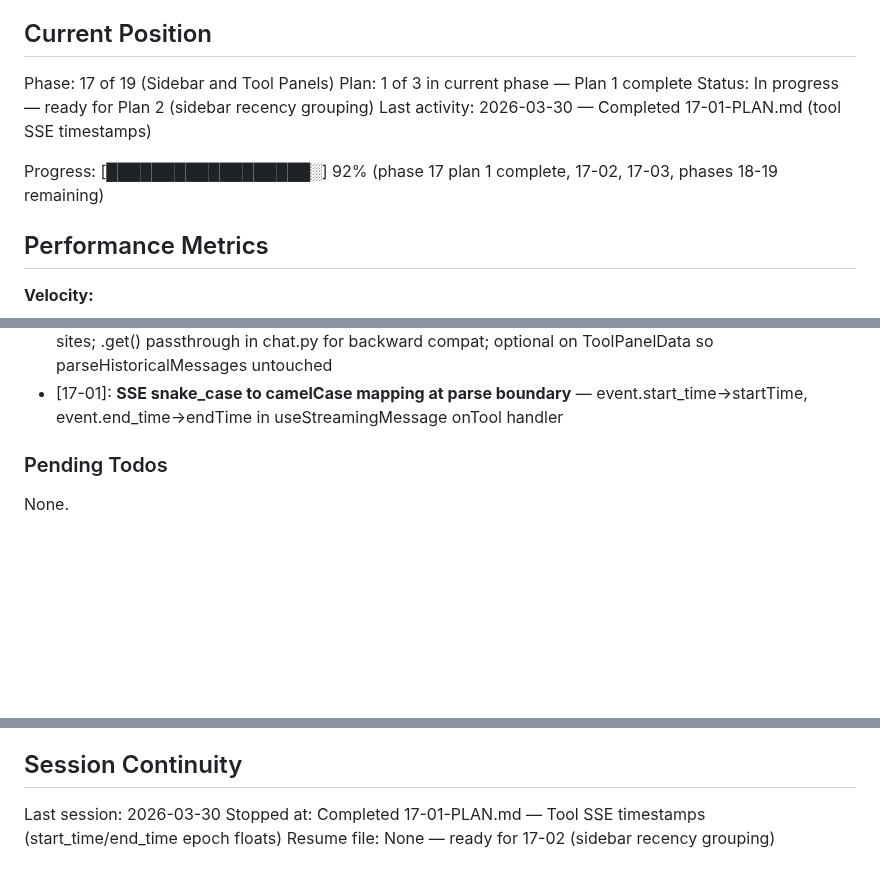
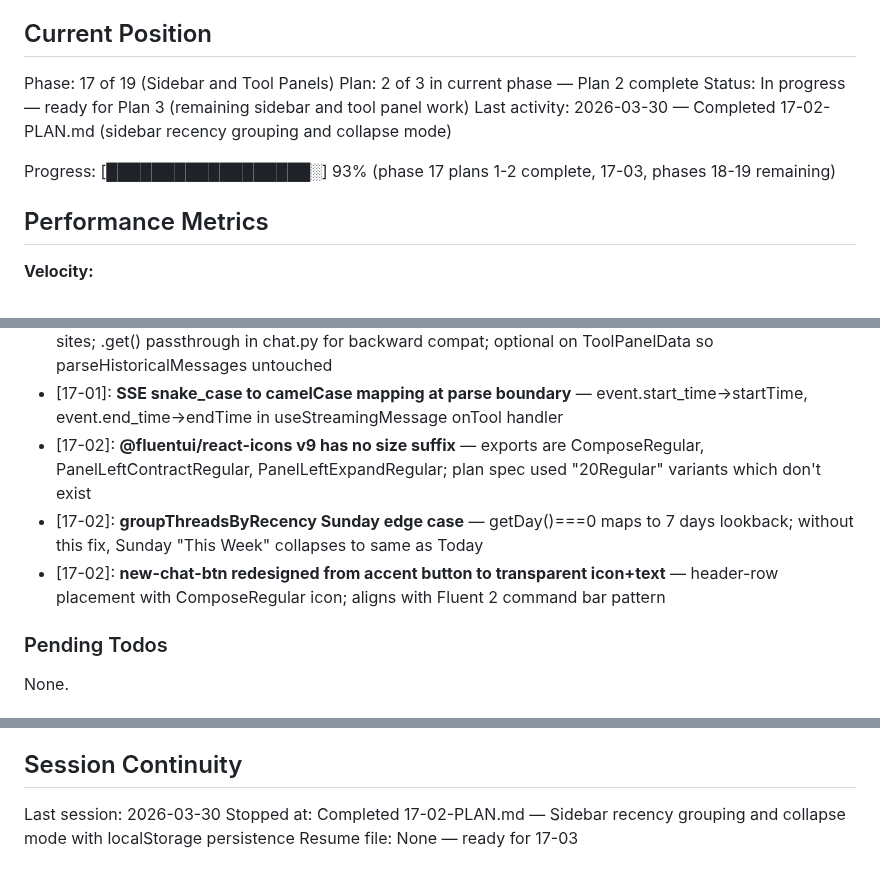
Before and after one commit to SamuraiJenkinz/xmcp, a Markdown page: .planning/STATE.md, 3 parts joined by grey strips. GitHub-like rendering; blank space fills up the shorter version.

Commit message:
docs(17-02): complete sidebar recency grouping and collapse mode plan
Tasks completed: 2/2
- Task 1: groupThreadsByRecency utility and ThreadList recency grouping
- Task 2: AppLayout sidebar collapse state, CSS transition, thread group styles

SUMMARY: .planning/phases/17-sidebar-and-tool-panels/17-02-SUMMARY.md

```diff
--- a/.planning/STATE.md
+++ b/.planning/STATE.md
@@ -10,11 +10,11 @@ See: .planning/PROJECT.md (updated 2026-03-27)
 ## Current Position
 
 Phase: 17 of 19 (Sidebar and Tool Panels)
-Plan: 1 of 3 in current phase — Plan 1 complete
-Status: In progress — ready for Plan 2 (sidebar recency grouping)
-Last activity: 2026-03-30 — Completed 17-01-PLAN.md (tool SSE timestamps)
+Plan: 2 of 3 in current phase — Plan 2 complete
+Status: In progress — ready for Plan 3 (remaining sidebar and tool panel work)
+Last activity: 2026-03-30 — Completed 17-02-PLAN.md (sidebar recency grouping and collapse mode)
 
-Progress: [██████████████████░] 92% (phase 17 plan 1 complete, 17-02, 17-03, phases 18-19 remaining)
+Progress: [██████████████████░] 93% (phase 17 plans 1-2 complete, 17-03, phases 18-19 remaining)
 
 ## Performance Metrics
 
@@ -78,6 +78,9 @@ Progress: [██████████████████░] 92% (phase
 - [16-03]: **Message hover overlay pattern** — .message-hover-actions at top:-4px right:4px, opacity 0→1 in 150ms on .message:hover; mirrors thread-actions pattern
 - [17-01]: **Tool timestamps as epoch float seconds** — time.time() captured around both call_mcp_tool call sites; .get() passthrough in chat.py for backward compat; optional on ToolPanelData so parseHistoricalMessages untouched
 - [17-01]: **SSE snake_case to camelCase mapping at parse boundary** — event.start_time→startTime, event.end_time→endTime in useStreamingMessage onTool handler
+- [17-02]: **@fluentui/react-icons v9 has no size suffix** — exports are ComposeRegular, PanelLeftContractRegular, PanelLeftExpandRegular; plan spec used "20Regular" variants which don't exist
+- [17-02]: **groupThreadsByRecency Sunday edge case** — getDay()===0 maps to 7 days lookback; without this fix, Sunday "This Week" collapses to same as Today
+- [17-02]: **new-chat-btn redesigned from accent button to transparent icon+text** — header-row placement with ComposeRegular icon; aligns with Fluent 2 command bar pattern
 
 ### Pending Todos
 
@@ -93,5 +96,5 @@ None.
 ## Session Continuity
 
 Last session: 2026-03-30
-Stopped at: Completed 17-01-PLAN.md — Tool SSE timestamps (start_time/end_time epoch floats)
-Resume file: None — ready for 17-02 (sidebar recency grouping)
+Stopped at: Completed 17-02-PLAN.md — Sidebar recency grouping and collapse mode with localStorage persistence
+Resume file: None — ready for 17-03
```
Also changed, not shown: 1 other file.
